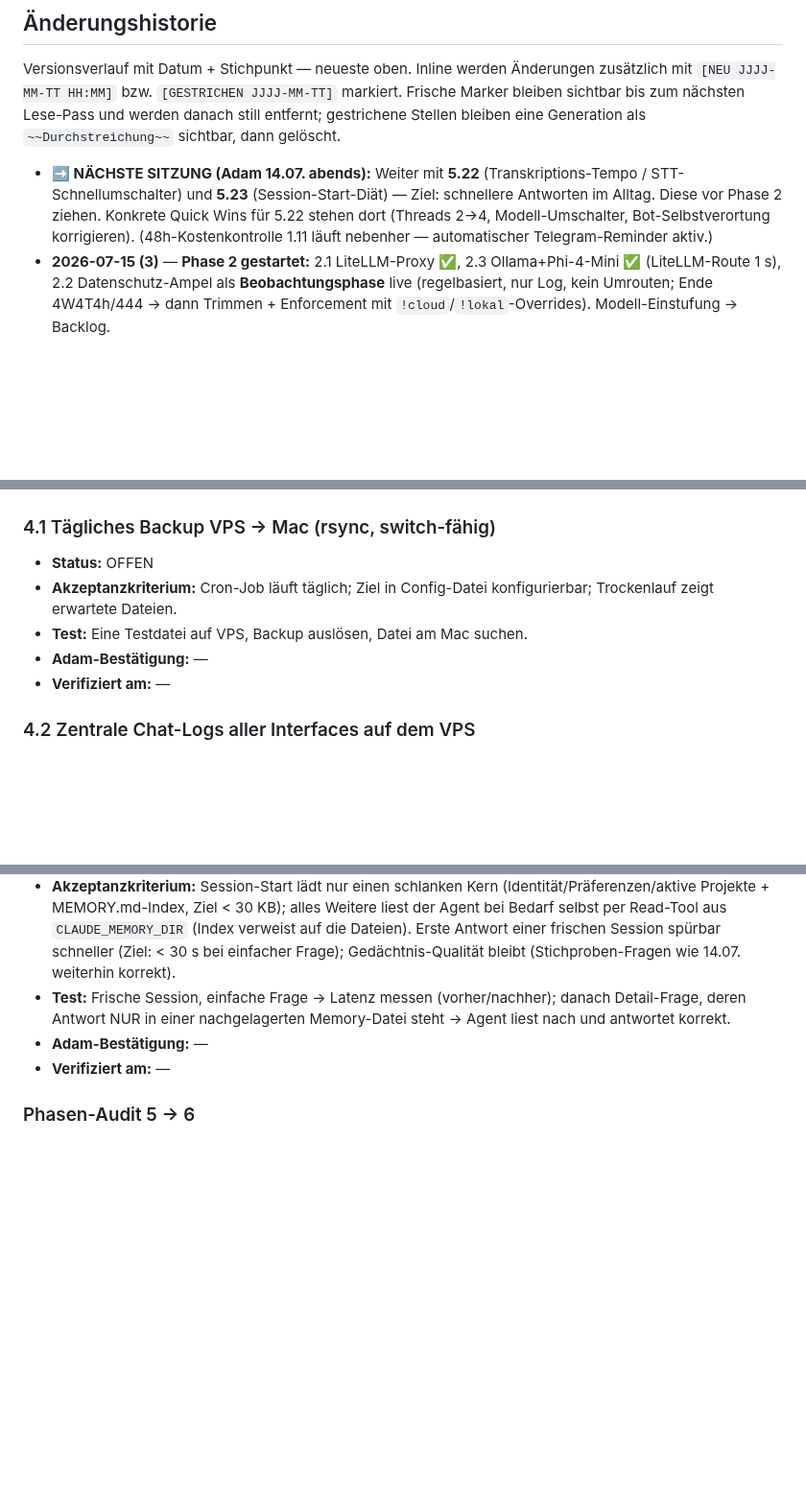
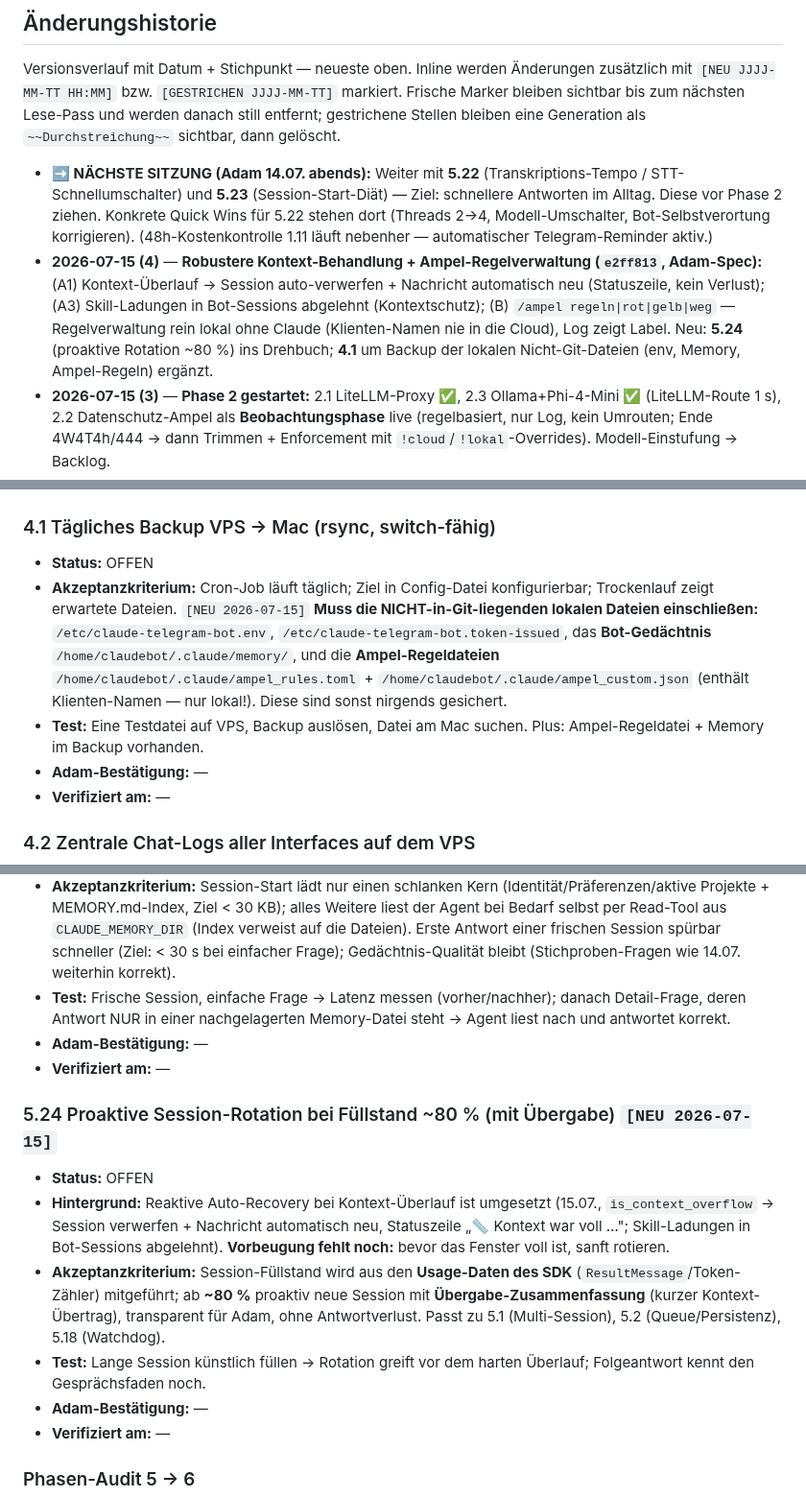
Before and after one commit to falkogorski/claude-telegram-bot, a Markdown page: MIGRATION.md, 3 parts joined by grey strips. Shown at 96% size. GitHub-like rendering; blank space fills up the shorter version.

Commit message:
Drehbuch: 5.24 proaktive Session-Rotation, 4.1 Backup lokaler Nicht-Git-Dateien, A1/A3 im Log
Co-Authored-By: Claude Opus 4.8 <noreply@anthropic.com>

```diff
--- a/MIGRATION.md
+++ b/MIGRATION.md
@@ -24,6 +24,7 @@ metadata:
 Versionsverlauf mit Datum + Stichpunkt — neueste oben. Inline werden Änderungen zusätzlich mit `[NEU JJJJ-MM-TT HH:MM]` bzw. `[GESTRICHEN JJJJ-MM-TT]` markiert. Frische Marker bleiben sichtbar bis zum nächsten Lese-Pass und werden danach still entfernt; gestrichene Stellen bleiben eine Generation als `~~Durchstreichung~~` sichtbar, dann gelöscht.
 
 - **➡️ NÄCHSTE SITZUNG (Adam 14.07. abends):** Weiter mit **5.22** (Transkriptions-Tempo / STT-Schnellumschalter) und **5.23** (Session-Start-Diät) — Ziel: schnellere Antworten im Alltag. Diese vor Phase 2 ziehen. Konkrete Quick Wins für 5.22 stehen dort (Threads 2→4, Modell-Umschalter, Bot-Selbstverortung korrigieren). (48h-Kostenkontrolle 1.11 läuft nebenher — automatischer Telegram-Reminder aktiv.)
+- **2026-07-15 (4)** — **Robustere Kontext-Behandlung + Ampel-Regelverwaltung (`e2ff813`, Adam-Spec):** (A1) Kontext-Überlauf → Session auto-verwerfen + Nachricht automatisch neu (Statuszeile, kein Verlust); (A3) Skill-Ladungen in Bot-Sessions abgelehnt (Kontextschutz); (B) `/ampel regeln|rot|gelb|weg` — Regelverwaltung rein lokal ohne Claude (Klienten-Namen nie in die Cloud), Log zeigt Label. Neu: **5.24** (proaktive Rotation ~80 %) ins Drehbuch; **4.1** um Backup der lokalen Nicht-Git-Dateien (env, Memory, Ampel-Regeln) ergänzt.
 - **2026-07-15 (3)** — **Phase 2 gestartet:** 2.1 LiteLLM-Proxy ✅, 2.3 Ollama+Phi-4-Mini ✅ (LiteLLM-Route 1 s), 2.2 Datenschutz-Ampel als **Beobachtungsphase** live (regelbasiert, nur Log, kein Umrouten; Ende 4W4T4h/444 → dann Trimmen + Enforcement mit `!cloud`/`!lokal`-Overrides). Modell-Einstufung → Backlog.
 - **2026-07-15 (2)** — **5.23 Session-Diät implementiert + E2E bewiesen:** Memory-Loader lädt nur Kern (Identität+Verhaltensregeln+Index), Projekt/Referenz on-demand (Agent liest via Read, Memory-Ordner via `add_dirs`, Lesen ohne Rückfrage). VPS-Messung: Kern-Frage 4,2 s, On-demand 7,3 s (Read genutzt, korrekt) — erste Session-Antwort ~60 s→~4 s. Adam-Telegram-Test offen.
 - **2026-07-15** — **5.22 VERIFIZIERT (Adam: „funktioniert sehr gut"):** Threads-Fix (medium 47→25 s) + STT-Umschalter 🎙️ Genau/Flott live.
@@ -329,8 +330,8 @@ Versionsverlauf mit Datum + Stichpunkt — neueste oben. Inline werden Änderung
 
 ### 4.1 Tägliches Backup VPS → Mac (rsync, switch-fähig)
 - **Status:** OFFEN
-- **Akzeptanzkriterium:** Cron-Job läuft täglich; Ziel in Config-Datei konfigurierbar; Trockenlauf zeigt erwartete Dateien.
-- **Test:** Eine Testdatei auf VPS, Backup auslösen, Datei am Mac suchen.
+- **Akzeptanzkriterium:** Cron-Job läuft täglich; Ziel in Config-Datei konfigurierbar; Trockenlauf zeigt erwartete Dateien. `[NEU 2026-07-15]` **Muss die NICHT-in-Git-liegenden lokalen Dateien einschließen:** `/etc/claude-telegram-bot.env`, `/etc/claude-telegram-bot.token-issued`, das **Bot-Gedächtnis** `/home/claudebot/.claude/memory/`, und die **Ampel-Regeldateien** `/home/claudebot/.claude/ampel_rules.toml` + `/home/claudebot/.claude/ampel_custom.json` (enthält Klienten-Namen — nur lokal!). Diese sind sonst nirgends gesichert.
+- **Test:** Eine Testdatei auf VPS, Backup auslösen, Datei am Mac suchen. Plus: Ampel-Regeldatei + Memory im Backup vorhanden.
 - **Adam-Bestätigung:** —
 - **Verifiziert am:** —
 
@@ -541,6 +542,14 @@ Versionsverlauf mit Datum + Stichpunkt — neueste oben. Inline werden Änderung
 - **Hintergrund:** Erste Antwort einer frischen Session dauerte ~1 Min (Adam, 14.07., 20:53) — Hauptanteil: kompletter Memory-Bestand (280 KB ≈ 70k Token) wird bei JEDEM Session-Start als Kontext eingelesen (seit Fix `bc48004` via CLAUDE.md-Datei). Verschärft sich mit wachsendem Memory. 💰 Kostet zudem Abo-Kontingent pro Session-Start.
 - **Akzeptanzkriterium:** Session-Start lädt nur einen schlanken Kern (Identität/Präferenzen/aktive Projekte + MEMORY.md-Index, Ziel < 30 KB); alles Weitere liest der Agent bei Bedarf selbst per Read-Tool aus `CLAUDE_MEMORY_DIR` (Index verweist auf die Dateien). Erste Antwort einer frischen Session spürbar schneller (Ziel: < 30 s bei einfacher Frage); Gedächtnis-Qualität bleibt (Stichproben-Fragen wie 14.07. weiterhin korrekt).
 - **Test:** Frische Session, einfache Frage → Latenz messen (vorher/nachher); danach Detail-Frage, deren Antwort NUR in einer nachgelagerten Memory-Datei steht → Agent liest nach und antwortet korrekt.
+- **Adam-Bestätigung:** —
+- **Verifiziert am:** —
+
+### 5.24 Proaktive Session-Rotation bei Füllstand ~80 % (mit Übergabe) `[NEU 2026-07-15]`
+- **Status:** OFFEN
+- **Hintergrund:** Reaktive Auto-Recovery bei Kontext-Überlauf ist umgesetzt (15.07., `is_context_overflow` → Session verwerfen + Nachricht automatisch neu, Statuszeile „📏 Kontext war voll …"; Skill-Ladungen in Bot-Sessions abgelehnt). **Vorbeugung fehlt noch:** bevor das Fenster voll ist, sanft rotieren.
+- **Akzeptanzkriterium:** Session-Füllstand wird aus den **Usage-Daten des SDK** (`ResultMessage`/Token-Zähler) mitgeführt; ab **~80 %** proaktiv neue Session mit **Übergabe-Zusammenfassung** (kurzer Kontext-Übertrag), transparent für Adam, ohne Antwortverlust. Passt zu 5.1 (Multi-Session), 5.2 (Queue/Persistenz), 5.18 (Watchdog).
+- **Test:** Lange Session künstlich füllen → Rotation greift vor dem harten Überlauf; Folgeantwort kennt den Gesprächsfaden noch.
 - **Adam-Bestätigung:** —
 - **Verifiziert am:** —
 
```
